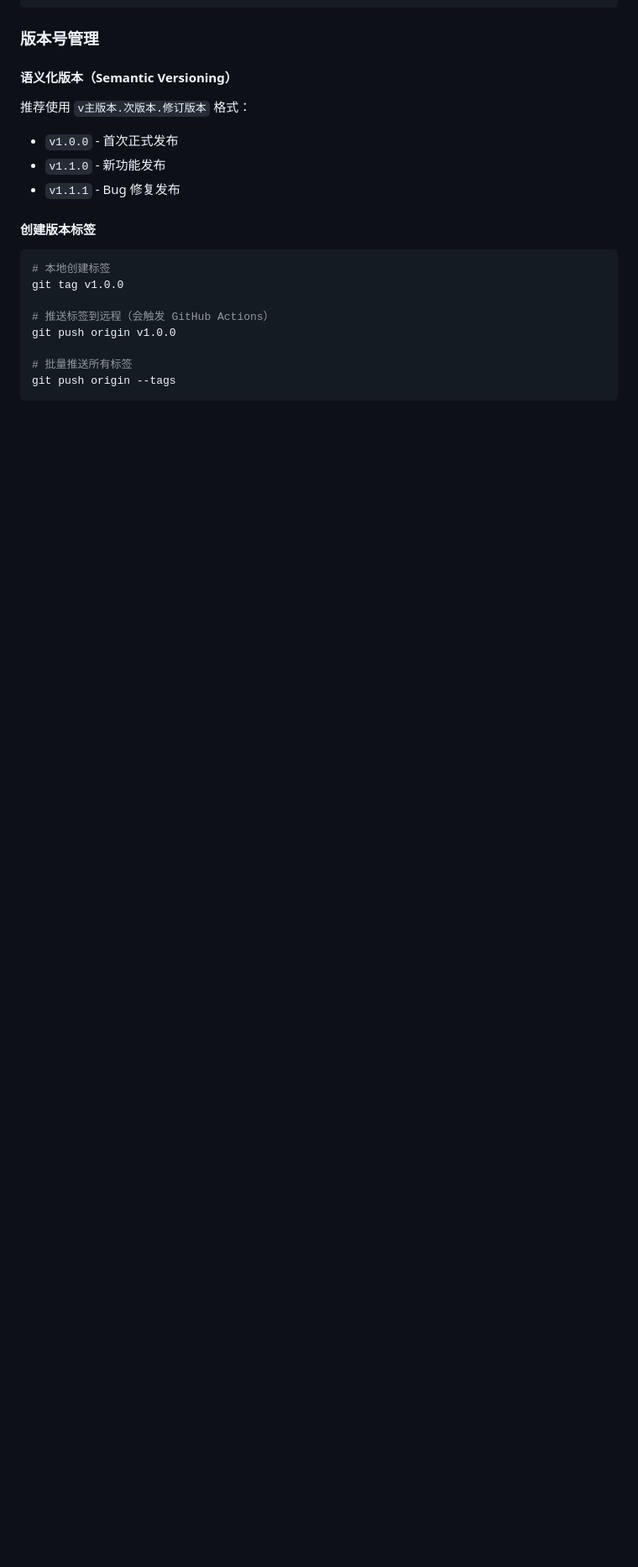
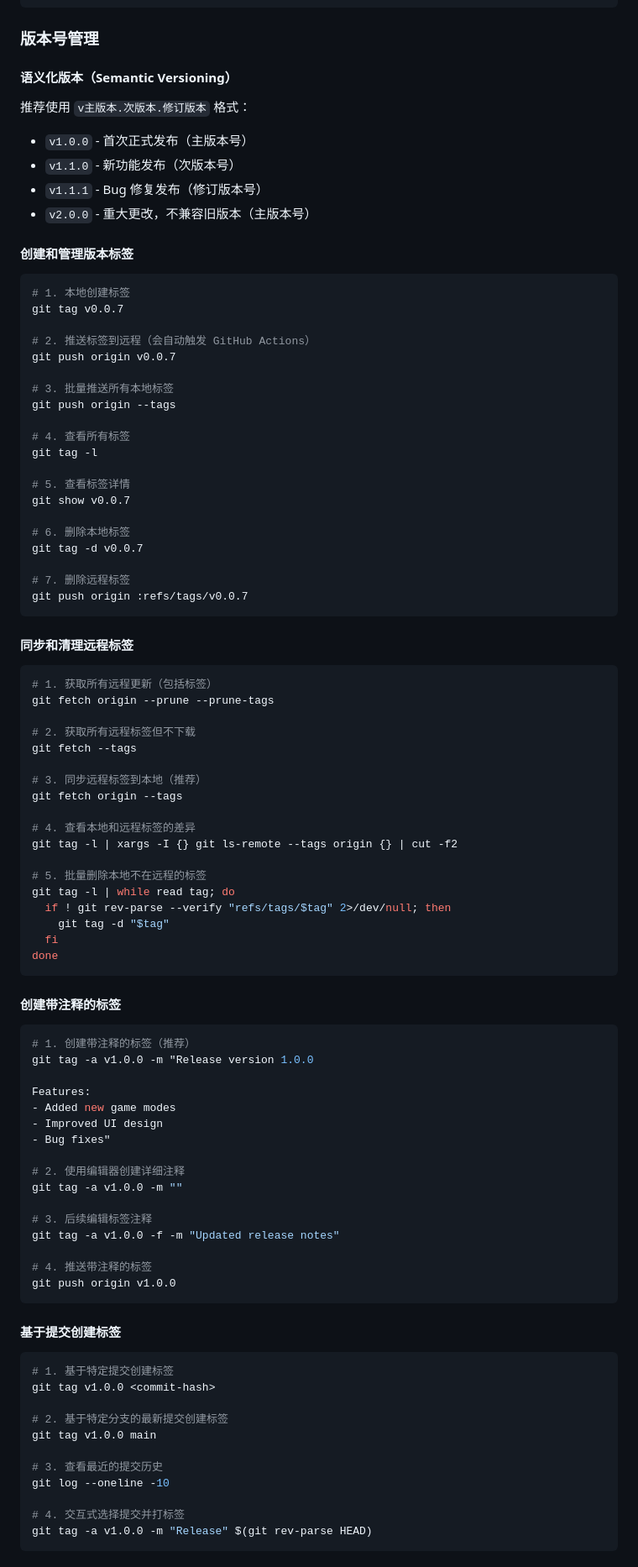
Before and after one commit to BingqiangZhou/FirstFlutterAPP, a Markdown page: docs/GitHub-Actions配置指南.md, the part around the change printed below. Shown: that part at 84% size. Rendered like a GitHub page; blank space fills up the shorter version.

Commit message:
Enhance version tag management in documentation: add semantic versioning guidelines, tag creation steps, and synchronization practices

````diff
--- a/docs/GitHub-Actions配置指南.md
+++ b/docs/GitHub-Actions配置指南.md
@@ -597,18 +597,93 @@ jobs:
 
 #### 语义化版本（Semantic Versioning）
 推荐使用 `v主版本.次版本.修订版本` 格式：
-- `v1.0.0` - 首次正式发布
-- `v1.1.0` - 新功能发布
-- `v1.1.1` - Bug 修复发布
+- `v1.0.0` - 首次正式发布（主版本号）
+- `v1.1.0` - 新功能发布（次版本号）
+- `v1.1.1` - Bug 修复发布（修订版本号）
+- `v2.0.0` - 重大更改，不兼容旧版本（主版本号）
 
-#### 创建版本标签
+#### 创建和管理版本标签
 
 ```bash
-# 本地创建标签
-git tag v1.0.0
+# 1. 本地创建标签
+git tag v0.0.7
 
-# 推送标签到远程（会触发 GitHub Actions）
+# 2. 推送标签到远程（会自动触发 GitHub Actions）
+git push origin v0.0.7
+
+# 3. 批量推送所有本地标签
+git push origin --tags
+
+# 4. 查看所有标签
+git tag -l
+
+# 5. 查看标签详情
+git show v0.0.7
+
+# 6. 删除本地标签
+git tag -d v0.0.7
+
+# 7. 删除远程标签
+git push origin :refs/tags/v0.0.7
+```
+
+#### 同步和清理远程标签
+
+```bash
+# 1. 获取所有远程更新（包括标签）
+git fetch origin --prune --prune-tags
+
+# 2. 获取所有远程标签但不下载
+git fetch --tags
+
+# 3. 同步远程标签到本地（推荐）
+git fetch origin --tags
+
+# 4. 查看本地和远程标签的差异
+git tag -l | xargs -I {} git ls-remote --tags origin {} | cut -f2
+
+# 5. 批量删除本地不在远程的标签
+git tag -l | while read tag; do
+  if ! git rev-parse --verify "refs/tags/$tag" 2>/dev/null; then
+    git tag -d "$tag"
+  fi
+done
+```
+
+#### 创建带注释的标签
+
+```bash
+# 1. 创建带注释的标签（推荐）
+git tag -a v1.0.0 -m "Release version 1.0.0
+
+Features:
+- Added new game modes
+- Improved UI design
+- Bug fixes"
+
+# 2. 使用编辑器创建详细注释
+git tag -a v1.0.0 -m ""
+
+# 3. 后续编辑标签注释
+git tag -a v1.0.0 -f -m "Updated release notes"
+
+# 4. 推送带注释的标签
 git push origin v1.0.0
+```
 
-# 批量推送所有标签
-git push origin --tags
+#### 基于提交创建标签
+
+```bash
+# 1. 基于特定提交创建标签
+git tag v1.0.0 <commit-hash>
+
+# 2. 基于特定分支的最新提交创建标签
+git tag v1.0.0 main
+
+# 3. 查看最近的提交历史
+git log --oneline -10
+
+# 4. 交互式选择提交并打标签
+git tag -a v1.0.0 -m "Release" $(git rev-parse HEAD)
+```
+
````
Also changed, not shown: other parts of docs/GitHub-Actions配置指南.md (+44 -2 lines).
